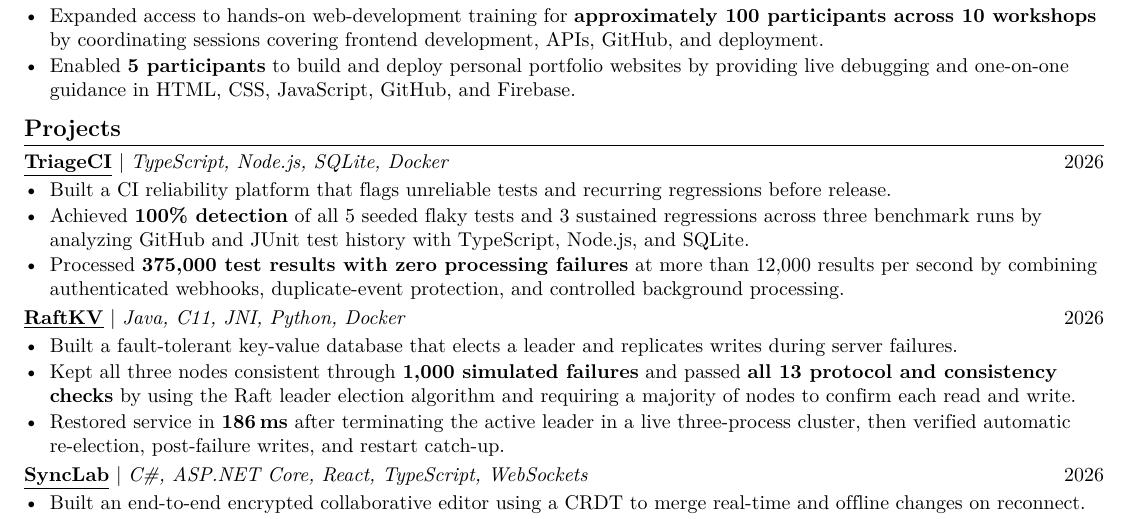
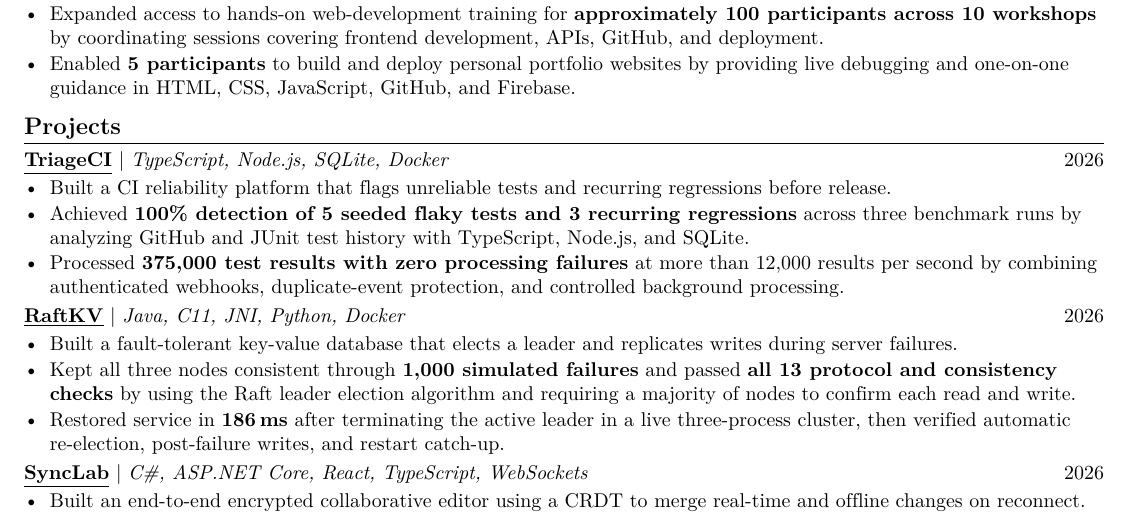
Before and after one commit to EesherJ39/portfolio, a LaTeX CV (resume/Eesher_Janda_Resume.tex): part of the page, cut so that both start at the same text. Compiled offline with pdfLaTeX.

Commit message:
Simplify TriageCI detection result

```diff
--- a/resume/Eesher_Janda_Resume.tex
+++ b/resume/Eesher_Janda_Resume.tex
@@ -96,7 +96,7 @@
   {TypeScript, Node.js, SQLite, Docker}{2026}
 \begin{resumeItems}
   \resumeItem{Built a CI reliability platform that f{}lags unreliable tests and recurring regressions before release.}
-  \resumeItem{Achieved \textbf{100\% detection} of all 5 seeded f{}laky tests and 3 sustained regressions across three benchmark runs by analyzing GitHub and JUnit test history with TypeScript, Node.js, and SQLite.}
+  \resumeItem{Achieved \textbf{100\% detection of 5 seeded f{}laky tests and 3 recurring regressions} across three benchmark runs by analyzing GitHub and JUnit test history with TypeScript, Node.js, and SQLite.}
   \resumeItem{Processed \textbf{375,000 test results with zero processing failures} at more than 12,000 results per second by combining authenticated webhooks, duplicate-event protection, and controlled background processing.}
 \end{resumeItems}
 
```
